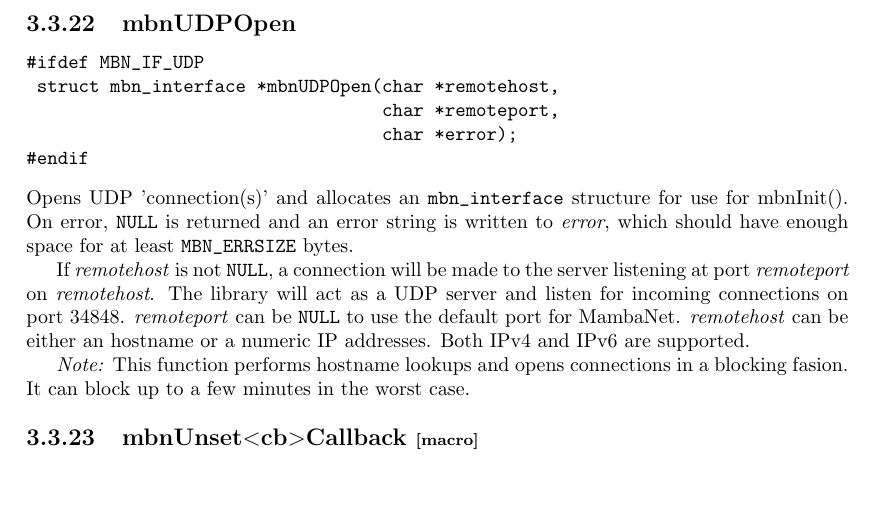
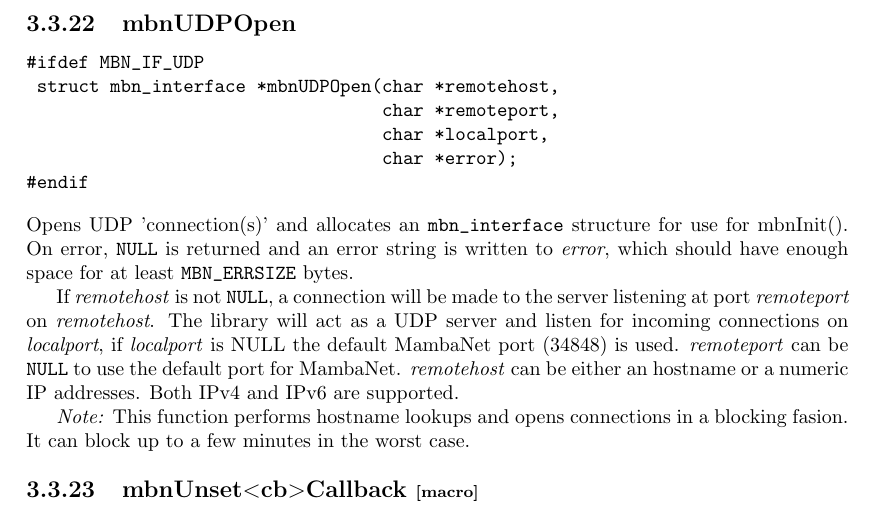
Before and after one commit to radio-helsinki-graz/mbn-lib, a LaTeX document (doc/doc.tex, which reads doc/api_ref.tex): part of page 21 of 27, cut so that both start at the same text, the shorter picture padded with empty space. Compiled offline with pdfLaTeX.

Commit message:
doc: Update mbnUDPOpen with localhost information

```diff
--- a/doc/api_ref.tex
+++ b/doc/api_ref.tex
@@ -489,13 +489,14 @@ If \textit{remotehost} is not \verb|NULL|, a connection will be made to the serv
 #ifdef MBN_IF_UDP
  struct mbn_interface *mbnUDPOpen(char *remotehost,
                                   char *remoteport,
+                                  char *localport,
                                   char *error);
 #endif
 \end{verbatim}
 Opens UDP 'connection(s)' and allocates an \verb|mbn_interface| structure for use for mbnInit(). On error, \verb|NULL| is returned and an error string is written to \textit{error}, which should have enough space for at least \verb|MBN_ERRSIZE| bytes.
 
 If \textit{remotehost} is not \verb|NULL|, a connection will be made to the server listening at port \textit{remoteport} on \textit{remotehost}.
-The library will act as a UDP server and listen for incoming connections on port 34848. \textit{remoteport} can be \verb|NULL| to use the default port for MambaNet. \textit{remotehost} can be either an hostname or a numeric IP addresses. Both IPv4 and IPv6 are supported.
+The library will act as a UDP server and listen for incoming connections on \textit{localport}, if \textit{localport} is NULL the default MambaNet port (34848) is used. \textit{remoteport} can be \verb|NULL| to use the default port for MambaNet. \textit{remotehost} can be either an hostname or a numeric IP addresses. Both IPv4 and IPv6 are supported.
 
 \emph{Note:} This function performs hostname lookups and opens connections in a blocking fasion. It can block up to a few minutes in the worst case.
 
```
